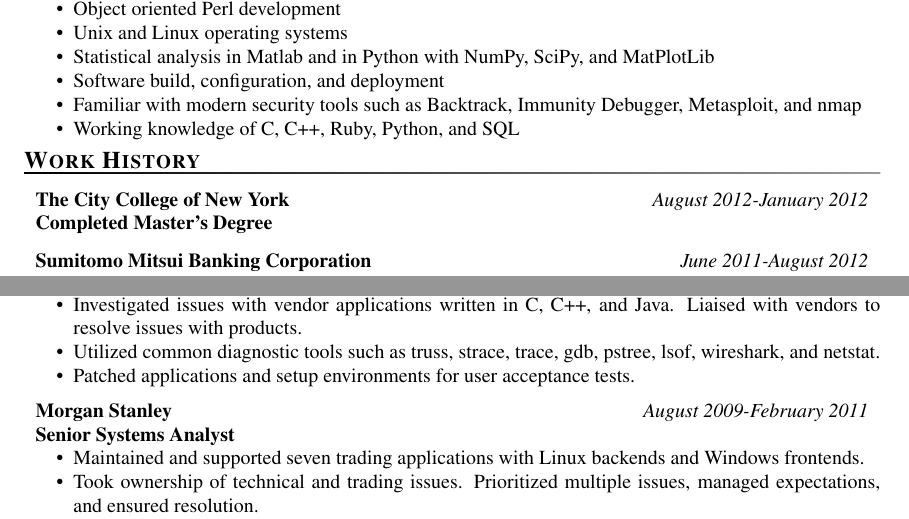
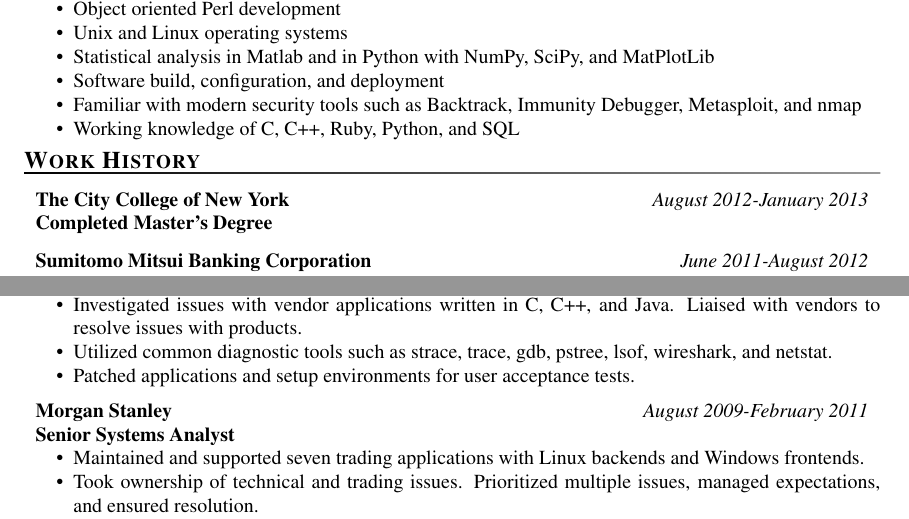
Before and after one commit to zaebst/public, a LaTeX CV (latex/zaebst_resume.tex): two parts of page 1 of 2, joined at a grey line, cut so that both start at the same text. Compiled offline with pdfLaTeX.

Commit message:
updated city college dates

```diff
--- a/latex/zaebst_resume.tex
+++ b/latex/zaebst_resume.tex
@@ -45,7 +45,7 @@
 
 \affiliation[Completed Master's Degree]
             {The City College of New York}
-            {August 2012-January 2012}
+            {August 2012-January 2013}
 
 
 \affiliation[Unix/Linux Systems Administrator]
@@ -63,7 +63,7 @@
 \item  Reduced application start time for the deposit processing server from 27 minutes to 6 minutes by launching processes in parallel.
 \item  Automated application verification procedures that were manually run by operations.  The results were automatically sent in an email report to operations and the application specific team.
 \item  Investigated issues with vendor applications written in C, C++, and Java.  Liaised with vendors to resolve issues with products.
-\item  Utilized common diagnostic tools such as truss, strace, trace, gdb, pstree, lsof, wireshark, and netstat.
+\item  Utilized common diagnostic tools such as strace, trace, gdb, pstree, lsof, wireshark, and netstat.
 \item  Patched applications and setup environments for user acceptance tests.
 
 
```
